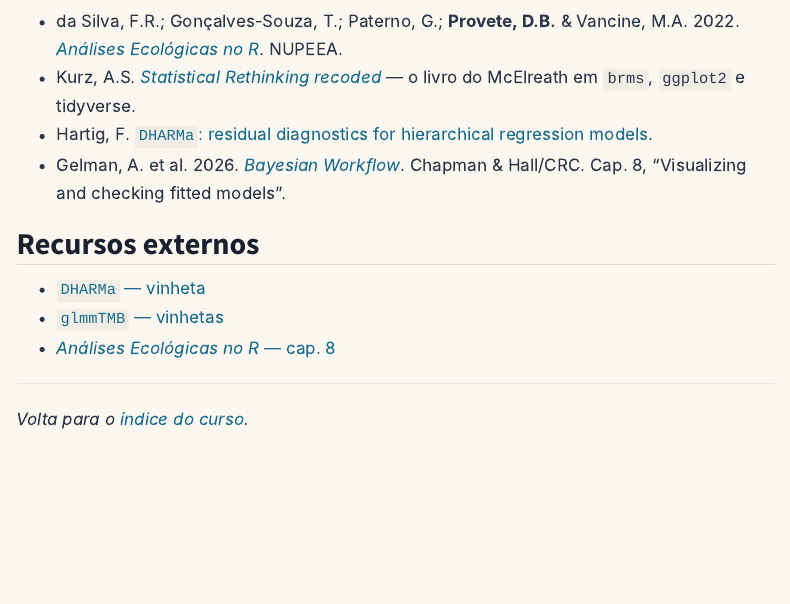
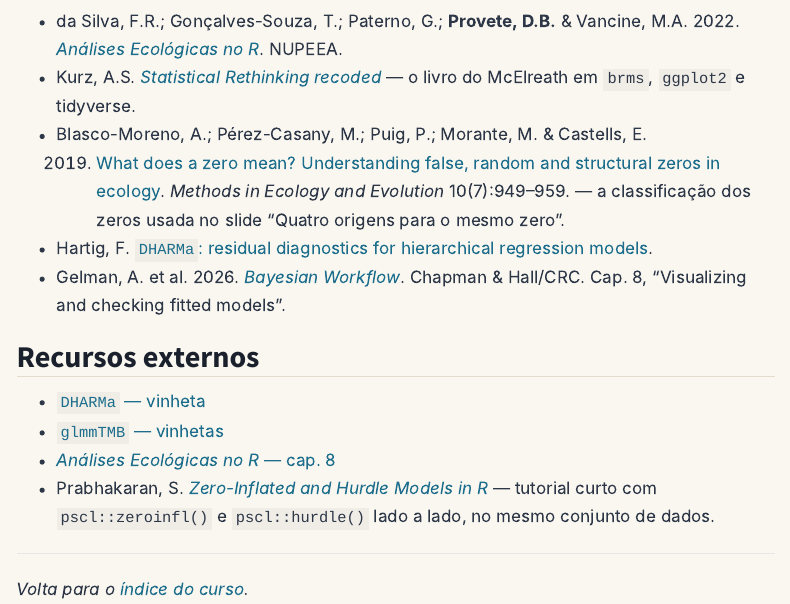
Before and after one commit to diogoprov/analise-dados-univariados-2026-2, a Quarto document (encontros/e06-glm-ii/index.qmd): the page in a window 1100 px wide, from 1260 px down. Rendered offline with R 4.5, knitr and Pandoc in place of Quarto, with nearby package versions; menus at the side of the page are left out.

Commit message:
Esquema das origens do zero no E6, e o tutorial de hurdle na pagina
A figura 1 do Blasco-Moreno et al. (2019) nao pode ser reproduzida aqui: o
Crossref registra uma licenca unica para o artigo,
onlinelibrary.wiley.com/termsAndConditions#vor, os termos padrao da Wiley. A
MEE passou a ser OA depois, e a mudanca nao alcancou os artigos anteriores. O
slide ganhou entao um esquema proprio com a mesma classificacao, citada.

- assets/origens-do-zero.svg: arvore em SVG, texto vetorial. Um hospedeiro se
  divide em contagem = 0 e > 0; o zero em falso e verdadeiro; e cada um desses
  em dois cartoes. As tres faixas de baixo carregam a consequencia: conserte o
  desenho sob os dois falsos, zero-inflacao so sob o estrutural, e componente
  de contagem abrindo sob o aleatorio e seguindo ate as contagens positivas.
  E a parte que o slide anterior nao dizia: o zero aleatorio a Poisson ja
  acomoda sozinha.
- As silhuetas sao de Coleodactylus meridionalis, a especie dos dados de
  Pentastomida usados no bloco, por Jose Carlos Arenas-Monroy no PhyloPic, sob
  CC0 1.0. Licenca conferida pela API antes do uso. Em "observacao" o lagarto
  leva duas marcas esmaecidas: os parasitas estavam la e nao foram vistos; em
  "contagem", tres marcas solidas.
- Recursos externos do E6: Prabhakaran, S., Zero-Inflated and Hurdle Models in
  R (r-statistics.co), com pscl::zeroinfl() e pscl::hurdle() no mesmo conjunto
  de dados. O pscl ja estava na lista de instalacao.
- O proprio Blasco-Moreno et al. entrou nas leituras complementares.
- O JPG da figura original fica fora do versionamento, no .gitignore.

Co-Authored-By: Claude Opus 5 <noreply@anthropic.com>
Claude-Session: https://claude.ai/code/session_014sDx5KG9A5nS2DGRQ8eRWx

```diff
--- a/encontros/e06-glm-ii/index.qmd
+++ b/encontros/e06-glm-ii/index.qmd
@@ -58,6 +58,11 @@ curso, com um *take-home* por item:
 
 - da Silva, F.R.; Gonçalves-Souza, T.; Paterno, G.; **Provete, D.B.** & Vancine, M.A. 2022. [*Análises Ecológicas no R*](https://analises-ecologicas.com). NUPEEA.
 - Kurz, A.S. [*Statistical Rethinking recoded*](https://bookdown.org/ajkurz/Statistical_Rethinking_recoded/) — o livro do McElreath em `brms`, `ggplot2` e tidyverse.
+- Blasco-Moreno, A.; Pérez-Casany, M.; Puig, P.; Morante, M. & Castells, E.
+  2019. [What does a zero mean? Understanding false, random and structural
+  zeros in ecology](https://doi.org/10.1111/2041-210X.13185). *Methods in
+  Ecology and Evolution* 10(7):949–959. — a classificação dos zeros usada no
+  slide "Quatro origens para o mesmo zero".
 - Hartig, F. [`DHARMa`: residual diagnostics for hierarchical regression models](https://cran.r-project.org/package=DHARMa).
 - Gelman, A. et al. 2026. [*Bayesian Workflow*](https://avehtari.github.io/Bayesian-Workflow/). Chapman & Hall/CRC. Cap. 8, "Visualizing and checking fitted models".
 
@@ -66,6 +71,10 @@ curso, com um *take-home* por item:
 - [`DHARMa` — vinheta](https://cran.r-project.org/package=DHARMa)
 - [`glmmTMB` — vinhetas](https://cran.r-project.org/package=glmmTMB)
 - [*Análises Ecológicas no R* — cap. 8](https://analises-ecologicas.com/cap8)
+- Prabhakaran, S. [*Zero-Inflated and Hurdle Models in
+  R*](https://r-statistics.co/Zero-Inflated-Hurdle-Models-in-R.html) —
+  tutorial curto com `pscl::zeroinfl()` e `pscl::hurdle()` lado a lado,
+  no mesmo conjunto de dados.
 
 ---
 
```
Also changed, not shown: slides/e06.qmd (+15 -0 lines), assets/origens-do-zero.svg (added), docs/search.json, 11 other files.
